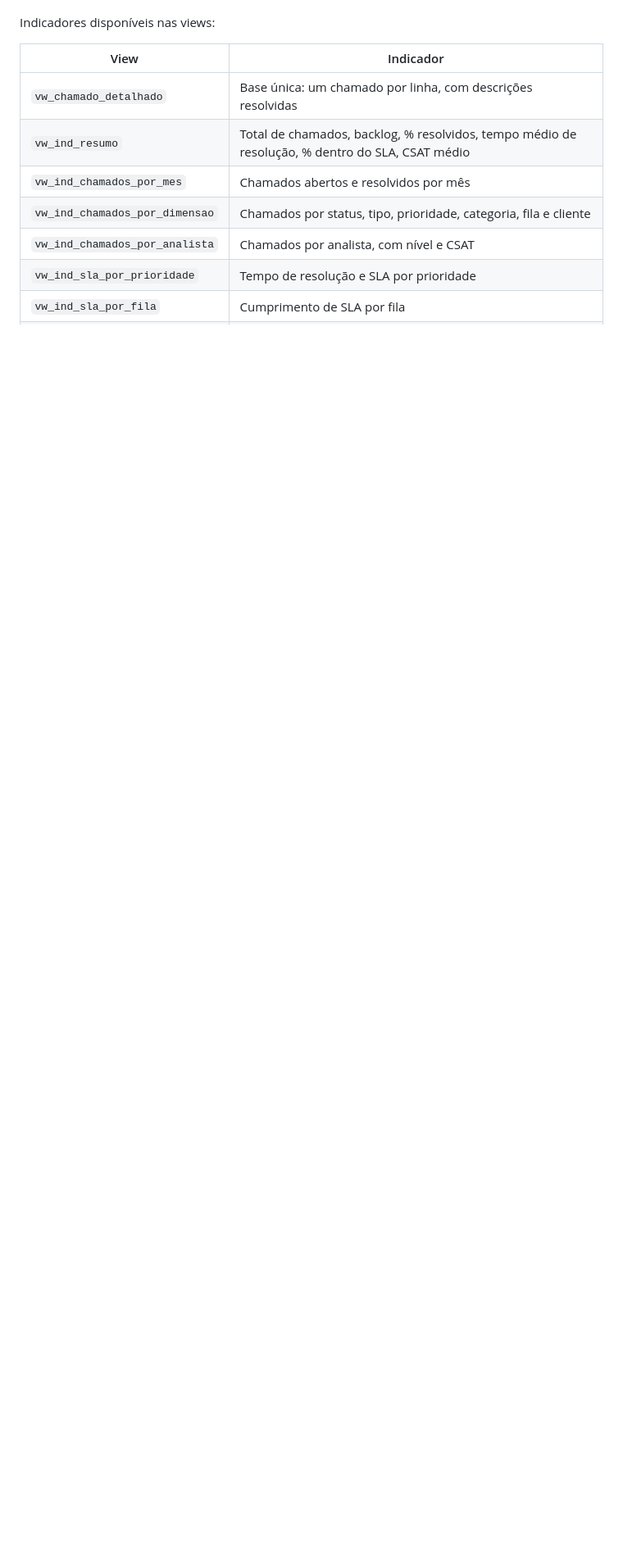
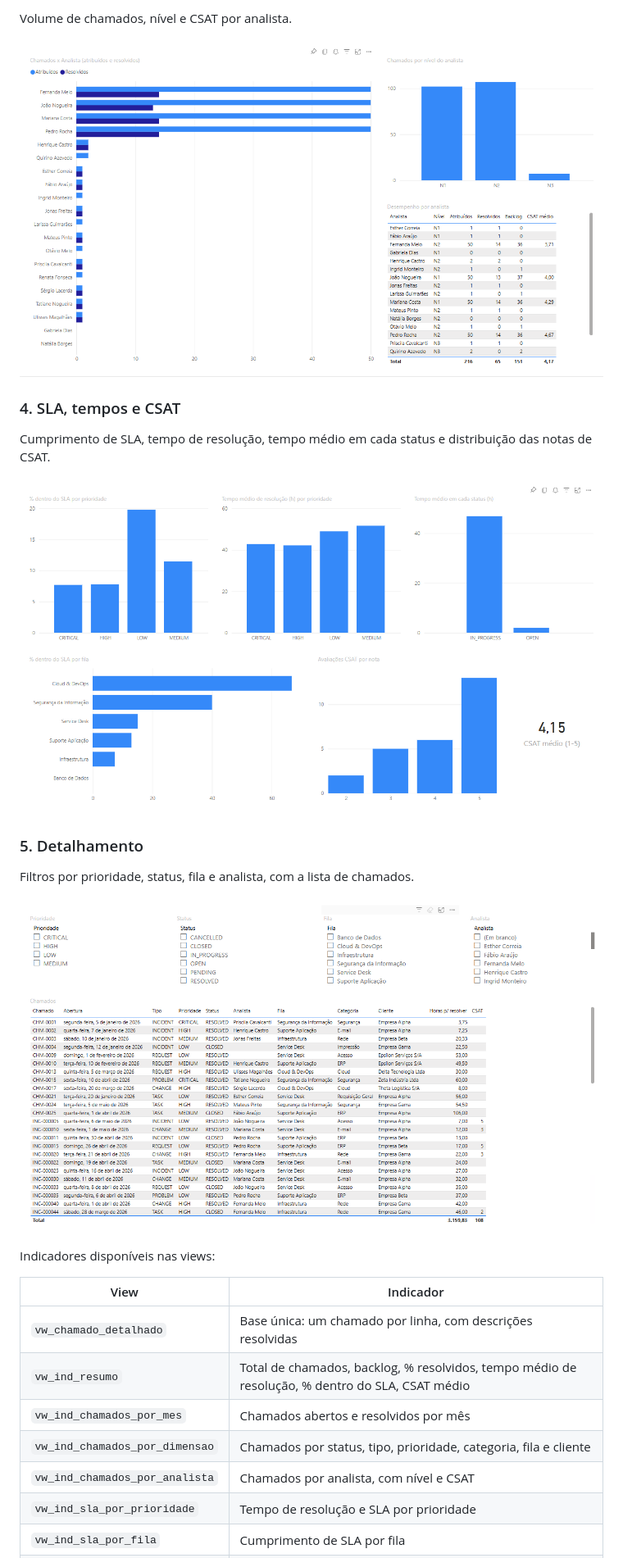
Before and after one commit to otaviobernardo/TAPRA-2026, a Markdown page: README.md, the part around one of its changes. Shown at 82% size. GitHub-like rendering; pictures changed too: docs/img/03-analistas.png (added), docs/img/04-sla-csat.png (added), docs/img/05-detalhamento.png (added); blank space fills up the shorter version.

Commit message:
Adiciona prints do painel do Power BI ao README

```diff
--- a/README.md
+++ b/README.md
@@ -41,3 +55,19 @@ destino e é atualizado todo dia, depois da carga.
+Volume de chamados, nível e CSAT por analista.
+
+![Analistas](docs/img/03-analistas.png)
+
+### 4. SLA, tempos e CSAT
+
+Cumprimento de SLA, tempo de resolução, tempo médio em cada status e distribuição das notas de
+CSAT.
+
+![SLA, tempos e CSAT](docs/img/04-sla-csat.png)
+
+### 5. Detalhamento
+
+Filtros por prioridade, status, fila e analista, com a lista de chamados.
+
+![Detalhamento](docs/img/05-detalhamento.png)
 
 Indicadores disponíveis nas views:
 
```
Also changed, not shown: other parts of README.md (+15 -1 lines), docs/img/01-visao-geral.png (added), docs/img/02-distribuicao.png (added).
